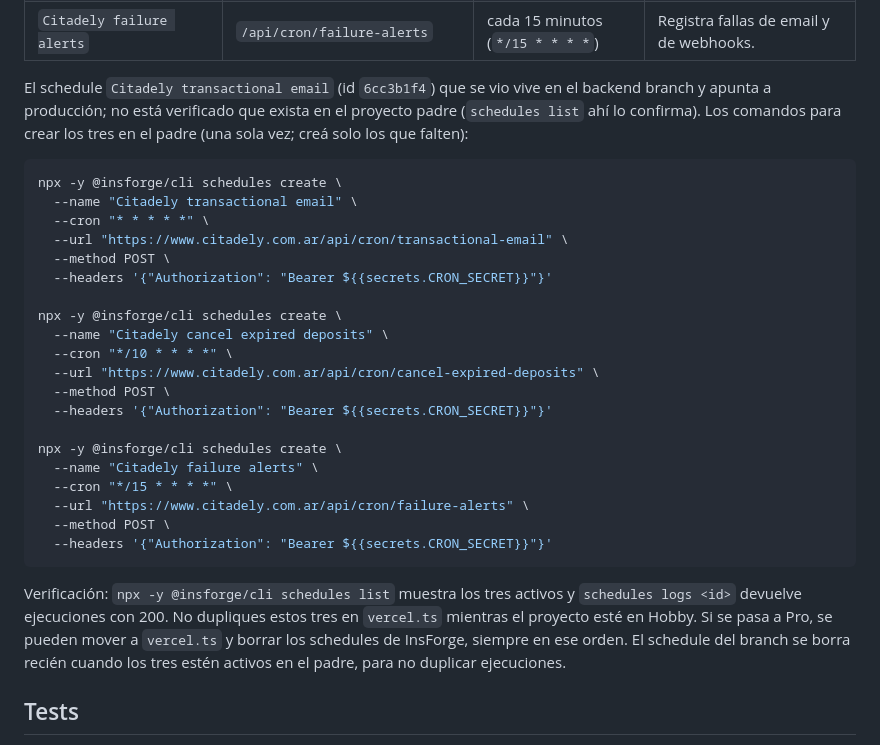
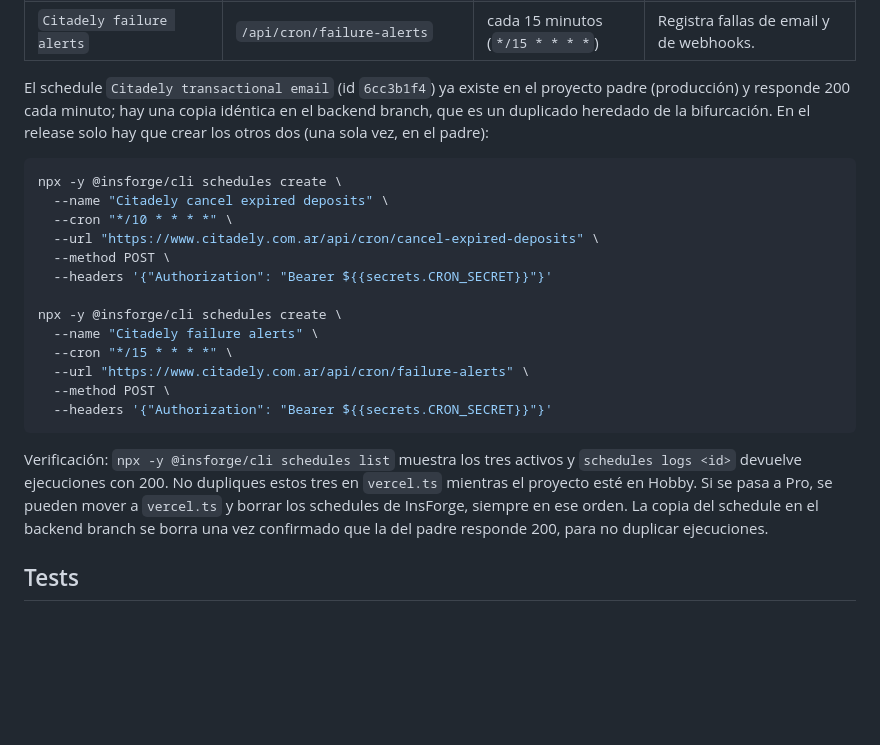
Before and after one commit to nhsiciliano/citadely-app, a Markdown page: README.md, the part around the change. GitHub-like rendering; blank space fills up the shorter version.

````diff
--- a/README.md
+++ b/README.md
@@ -98,16 +98,9 @@ Vercel Hobby solo permite crons diarios, así que los crons se reparten en dos l
 | `Citadely cancel expired deposits` | `/api/cron/cancel-expired-deposits` | cada 10 minutos (`*/10 * * * *`) | Cancela reservas con seña vencida. |
 | `Citadely failure alerts` | `/api/cron/failure-alerts` | cada 15 minutos (`*/15 * * * *`) | Registra fallas de email y de webhooks. |
 
-El schedule `Citadely transactional email` (id `6cc3b1f4`) que se vio vive en el backend branch y apunta a producción; no está verificado que exista en el proyecto padre (`schedules list` ahí lo confirma). Los comandos para crear los tres en el padre (una sola vez; creá solo los que falten):
+El schedule `Citadely transactional email` (id `6cc3b1f4`) ya existe en el proyecto padre (producción) y responde 200 cada minuto; hay una copia idéntica en el backend branch, que es un duplicado heredado de la bifurcación. En el release solo hay que crear los otros dos (una sola vez, en el padre):
 
 ```bash
-npx -y @insforge/cli schedules create \
-  --name "Citadely transactional email" \
-  --cron "* * * * *" \
-  --url "https://www.citadely.com.ar/api/cron/transactional-email" \
-  --method POST \
-  --headers '{"Authorization": "Bearer ${{secrets.CRON_SECRET}}"}'
-
 npx -y @insforge/cli schedules create \
   --name "Citadely cancel expired deposits" \
   --cron "*/10 * * * *" \
@@ -123,7 +116,7 @@ npx -y @insforge/cli schedules create \
   --headers '{"Authorization": "Bearer ${{secrets.CRON_SECRET}}"}'
 ```
 
-Verificación: `npx -y @insforge/cli schedules list` muestra los tres activos y `schedules logs <id>` devuelve ejecuciones con 200. No dupliques estos tres en `vercel.ts` mientras el proyecto esté en Hobby. Si se pasa a Pro, se pueden mover a `vercel.ts` y borrar los schedules de InsForge, siempre en ese orden. El schedule del branch se borra recién cuando los tres estén activos en el padre, para no duplicar ejecuciones.
+Verificación: `npx -y @insforge/cli schedules list` muestra los tres activos y `schedules logs <id>` devuelve ejecuciones con 200. No dupliques estos tres en `vercel.ts` mientras el proyecto esté en Hobby. Si se pasa a Pro, se pueden mover a `vercel.ts` y borrar los schedules de InsForge, siempre en ese orden. La copia del schedule en el backend branch se borra una vez confirmado que la del padre responde 200, para no duplicar ejecuciones.
 
 ## Tests
 
````
Also changed, not shown: docs/release-checklist.md (+5 -5 lines).
